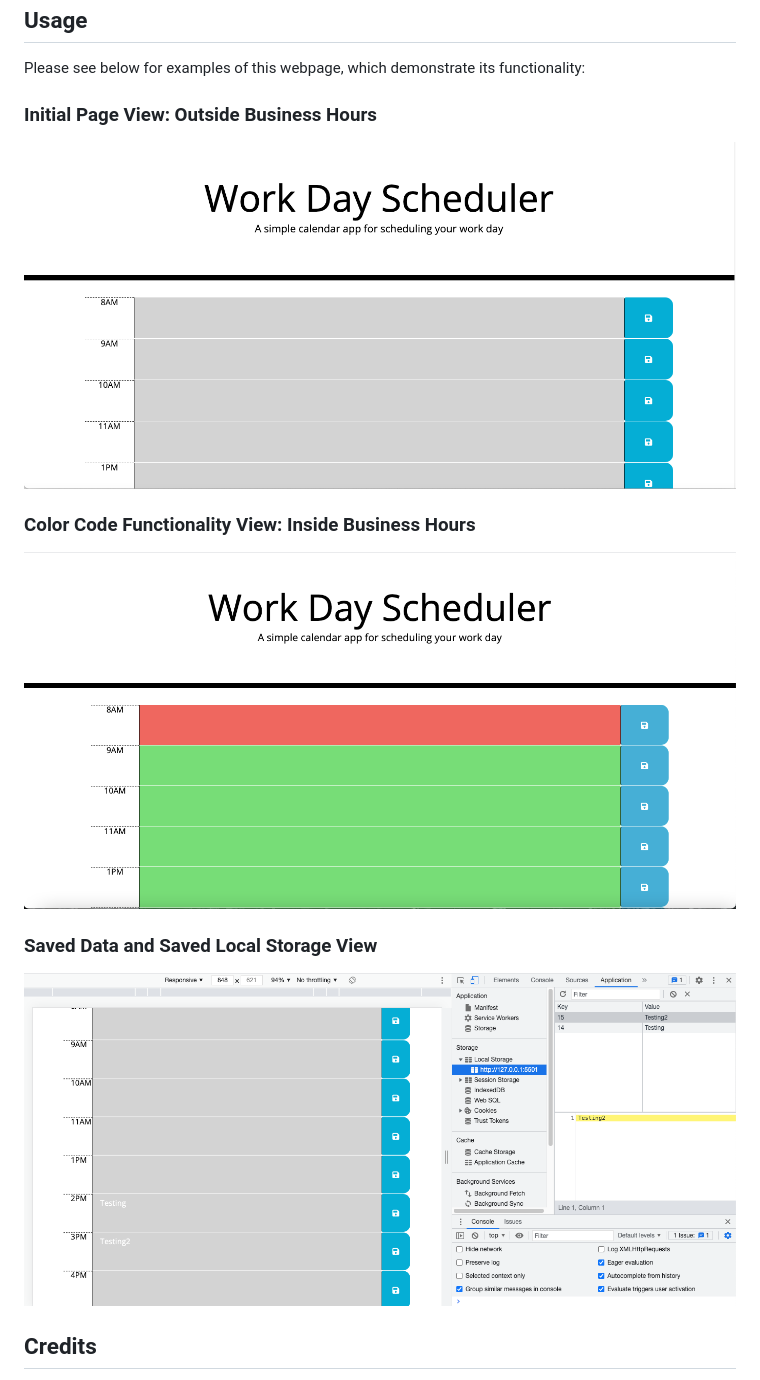
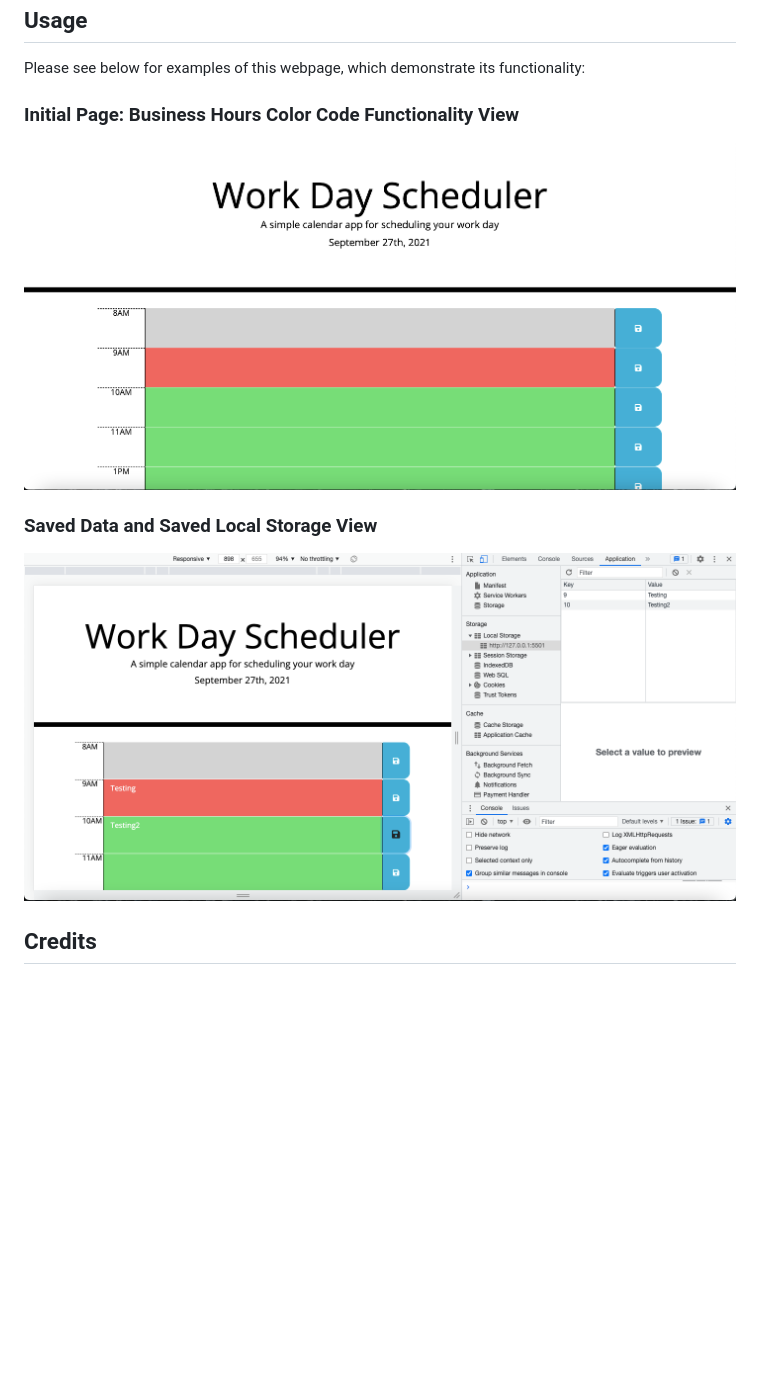
Before and after one commit to carlincb/Work_Day_Scheduler, a Markdown page: README.md, the part around the change. Drawn GitHub-style; pictures changed too: assets/images/1.png, assets/images/2.png, assets/images/3.png (deleted); blank space fills up the shorter version.

Commit message:
Updated README.md with new pictures reflecting current date addition.

```diff
--- a/README.md
+++ b/README.md
@@ -51,17 +51,13 @@ The following animation shows the web application's appearance and functionality
 
 Please see below for examples of this webpage, which demonstrate its functionality:
 
-### Initial Page View: Outside Business Hours
+### Initial Page: Business Hours Color Code Functionality View
 
 ![1](assets/images/1.png)
 
-###  Color Code Functionality View: Inside Business Hours
+###  Saved Data and Saved Local Storage View
 
 ![2](assets/images/2.png)
-
-###  Saved Data and Saved Local Storage View
-
-![3](assets/images/3.png)
 
 
 ## Credits
```
Also changed, not shown: 3 other files.
